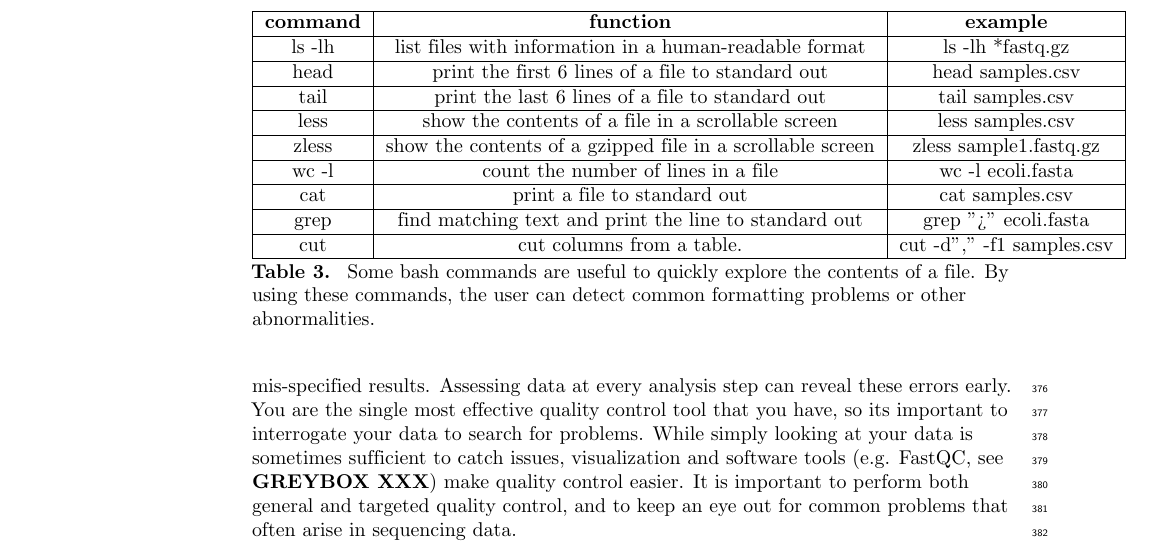
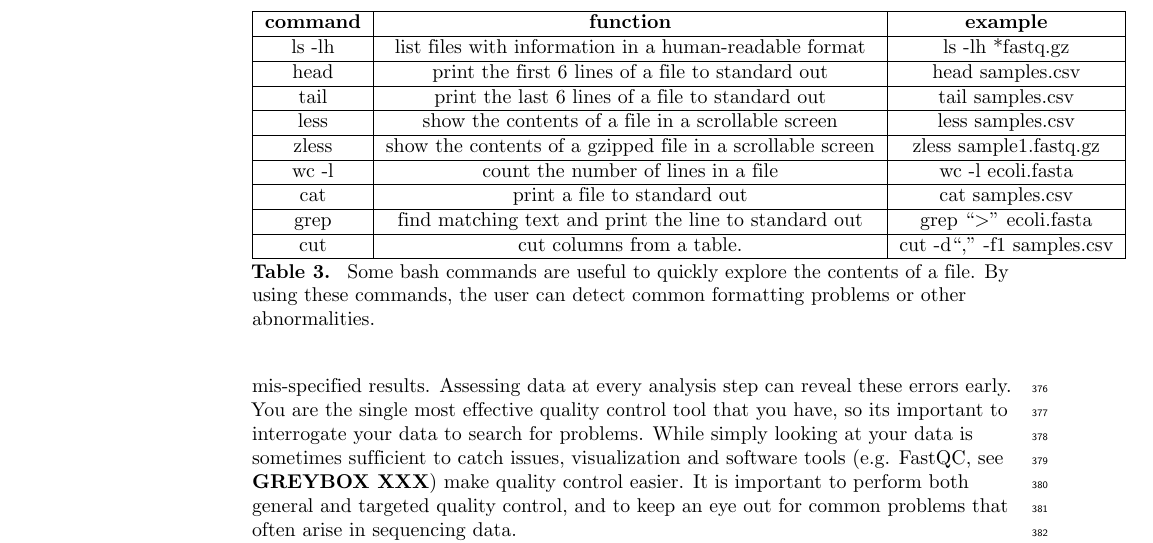
Before and after one commit to bluegenes/2020-latex-gep, a LaTeX document (sequencing_roadmap.tex): part of page 11 of 17, cut so that both start at the same text. Compiled offline with pdfLaTeX.

Commit message:
fix tab3 command formatting

```diff
--- a/sequencing_roadmap.tex
+++ b/sequencing_roadmap.tex
@@ -758,9 +758,9 @@ wc -l & count the number of lines in a file & wc -l ecoli.fasta \\
 \hline
 cat & print a file to standard out & cat samples.csv \\
 \hline
-grep & find matching text and print the line to standard out & grep ">" ecoli.fasta \\
+grep & find matching text and print the line to standard out & grep ``\textgreater" ecoli.fasta \\
 \hline
-cut & cut columns from a table. & cut -d"," -f1 samples.csv \\
+cut & cut columns from a table. & cut -d``," -f1 samples.csv \\
 \hline
 \end{tabular}
 \caption{\label{tab:bash_commands} Some bash commands are useful to quickly explore the contents of a file. By using these commands, the user can detect common formatting problems or other abnormalities.}
```
